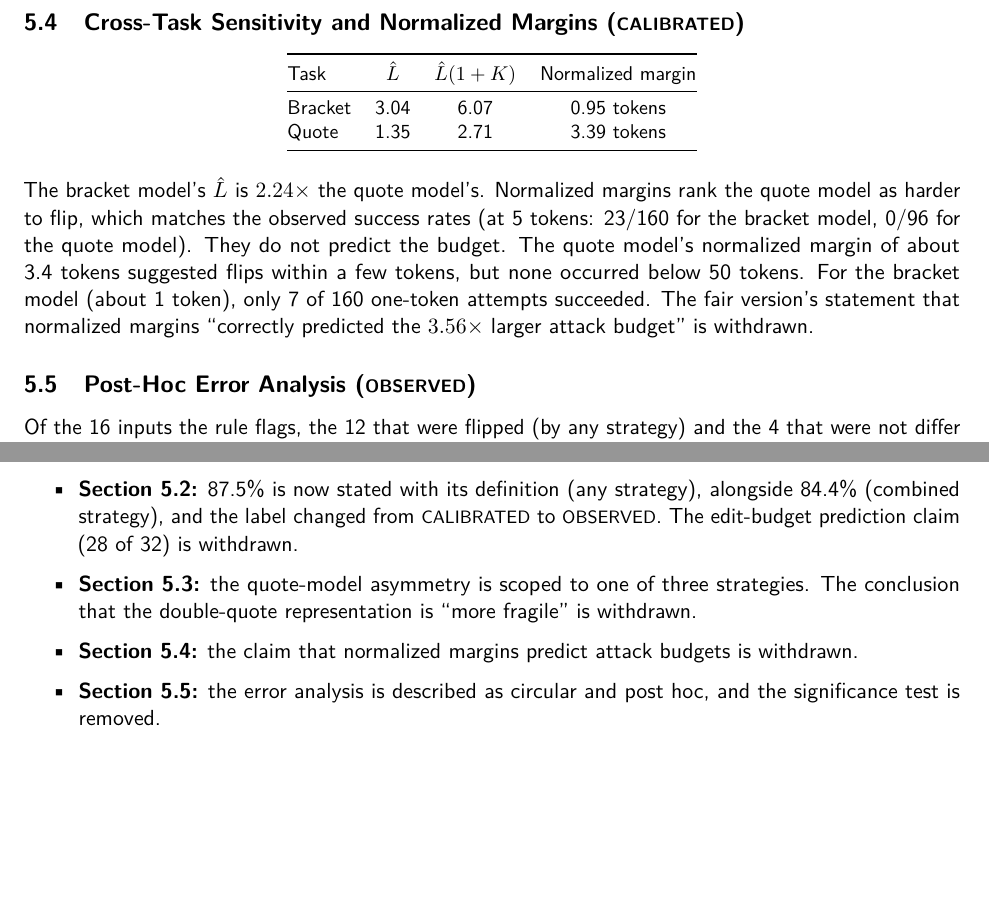
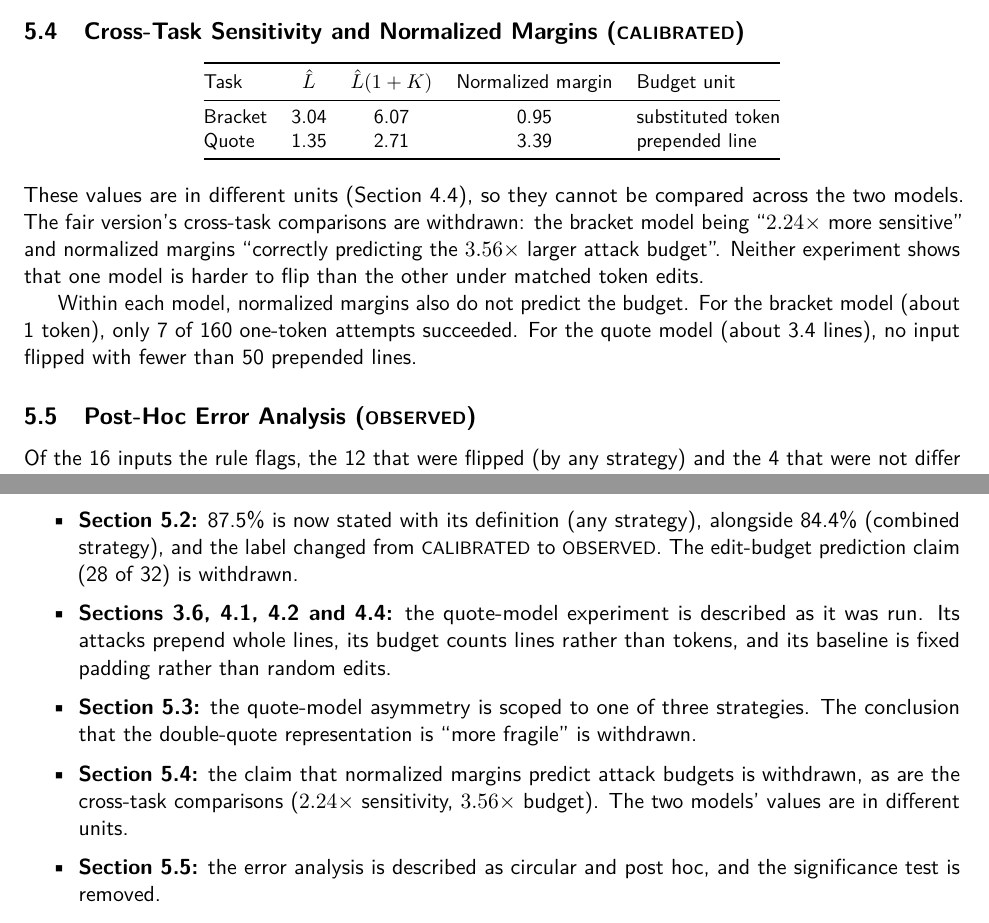
Before and after one commit to greenporsche/Directional-Collision-Principle, a LaTeX paper (paper/FINAL_PAPER.tex): two parts of pages 8 and 10 of 11 before the commit and two parts of pages 8 and 11 of 11 after it, joined at a grey line, cut so that both start at the same text, the shorter picture padded with empty space. Compiled offline with pdfLaTeX.

Commit message:
fix(t1.1.1): describe quote experiment as run; withdraw cross-task units
As found in EM review (msg 28) and checked in quote_task_validation.py,
lines 173-217:
- the quote attacks prepend n copies of a fixed line, so the budget
  counts lines, not tokens
- the quote baseline prepends fixed "# padding" lines; it is not random
- the bracket attacks and baseline do substitute tokens in place
  (circuit_informed_attack.py, experiment_framework.py), so every
  bracket result stands

| Change                                         | Where                       |
|------------------------------------------------|-----------------------------|
| L-hat defined per recorded budget unit         | paper 3.6, 4.2              |
| Hamming metric applies to bracket only         | paper 4.1                   |
| Quote method and padding baseline described    | paper 4.4                   |
| Quote counts restated in prepended lines       | abstract, 5.3               |
| 2.24x / 3.56x cross-task comparisons withdrawn | paper 5.4 (unit column), 6.2, 7 |
| New limitation, appendix entries               | paper 6.3, App. A           |
| Same corrections                               | README, experiments/README  |

The raw counts are unchanged. Rebuilt: 11 pages, 0 overfull/underfull.

```diff
--- a/paper/FINAL_PAPER.tex
+++ b/paper/FINAL_PAPER.tex
@@ -292,16 +294,18 @@ The fair version reported a 13.4\% vs.\ 0.0\% asymmetry and concluded that the d
 \subsection{Cross-Task Sensitivity and Normalized Margins (\calibrated)}\label{sec:normalized}
 \begin{center}
 \small
-\begin{tabular}{@{}lccc@{}}
+\begin{tabular}{@{}lcccl@{}}
 \toprule
-Task & $\Lhat$ & $\Lhat(1+K)$ & Normalized margin \\
+Task & $\Lhat$ & $\Lhat(1+K)$ & Normalized margin & Budget unit \\
 \midrule
-Bracket & 3.04 & 6.07 & 0.95 tokens \\
-Quote & 1.35 & 2.71 & 3.39 tokens \\
+Bracket & 3.04 & 6.07 & 0.95 & substituted token \\
+Quote & 1.35 & 2.71 & 3.39 & prepended line \\
 \bottomrule
 \end{tabular}
 \end{center}
-The bracket model's $\Lhat$ is $2.24\times$ the quote model's. Normalized margins rank the quote model as harder to flip, which matches the observed success rates (at 5 tokens: 23/160 for the bracket model, 0/96 for the quote model). They do not predict the budget. The quote model's normalized margin of about 3.4 tokens suggested flips within a few tokens, but none occurred below 50 tokens. For the bracket model (about 1 token), only 7 of 160 one-token attempts succeeded. The fair version's statement that normalized margins ``correctly predicted the $3.56\times$ larger attack budget'' is withdrawn.
+These values are in different units (Section~\ref{sec:attacks}), so they cannot be compared across the two models. The fair version's cross-task comparisons are withdrawn: the bracket model being ``$2.24\times$ more sensitive'' and normalized margins ``correctly predicting the $3.56\times$ larger attack budget''. Neither experiment shows that one model is harder to flip than the other under matched token edits.
+
+Within each model, normalized margins also do not predict the budget. For the bracket model (about 1 token), only 7 of 160 one-token attempts succeeded. For the quote model (about 3.4 lines), no input flipped with fewer than 50 prepended lines.
 
 \subsection{Post-Hoc Error Analysis (\observed)}
 Of the 16 inputs the rule flags, the 12 that were flipped (by any strategy) and the 4 that were not differ in how much the attacks moved them:
@@ -382,8 +387,9 @@ The main lesson stands, with the numbers corrected: understanding a model's inte
   \item \textbf{Section 4.5:} the claim of preliminary ICP validation is withdrawn, because no ICP results were saved.
   \item \textbf{Section 5.1:} ``24.2\% across all trials'' corrected to the best strategy (31/128), with all five strategies reported. ``Efficiency improvement'' is now a flip-rate ratio. Confidence intervals that could not be verified are omitted.
   \item \textbf{Section 5.2:} 87.5\% is now stated with its definition (any strategy), alongside 84.4\% (combined strategy), and the label changed from \calibrated{} to \observed. The edit-budget prediction claim (28 of 32) is withdrawn.
+  \item \textbf{Sections 3.6, 4.1, 4.2 and 4.4:} the quote-model experiment is described as it was run. Its attacks prepend whole lines, its budget counts lines rather than tokens, and its baseline is fixed padding rather than random edits.
   \item \textbf{Section 5.3:} the quote-model asymmetry is scoped to one of three strategies. The conclusion that the double-quote representation is ``more fragile'' is withdrawn.
-  \item \textbf{Section 5.4:} the claim that normalized margins predict attack budgets is withdrawn.
+  \item \textbf{Section 5.4:} the claim that normalized margins predict attack budgets is withdrawn, as are the cross-task comparisons ($2.24\times$ sensitivity, $3.56\times$ budget). The two models' values are in different units.
   \item \textbf{Section 5.5:} the error analysis is described as circular and post hoc, and the significance test is removed.
   \item \textbf{Section 5.6:} ``perfect directional selectivity confirms the core geometric insight'' is replaced with the observed counts and the caveat about margin movement.
 \end{itemize}
```
Also changed, not shown: README.md, experiments/README.md, paper/FINAL_PAPER.pdf, paper/FINAL_PAPER.tex (23 more changed lines).
